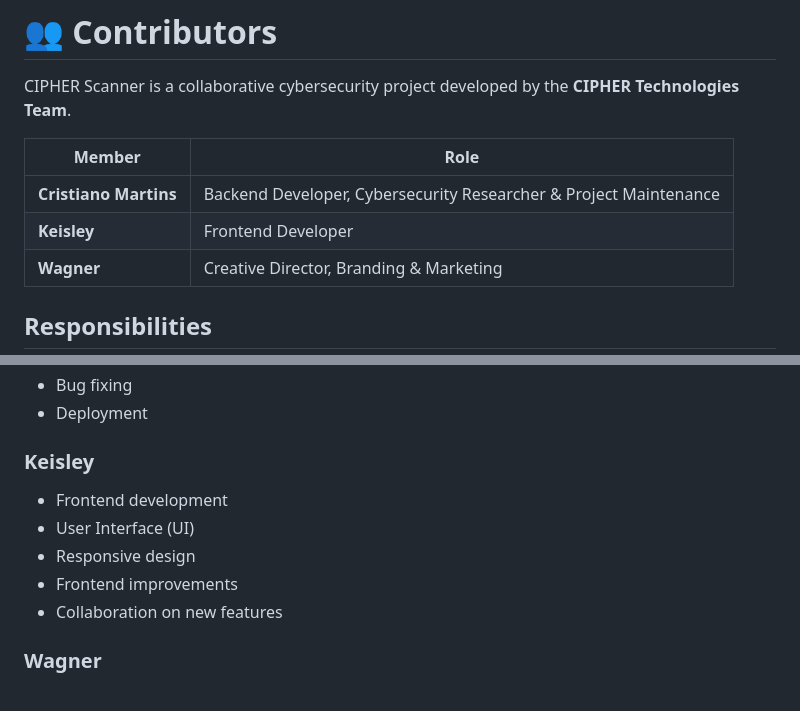
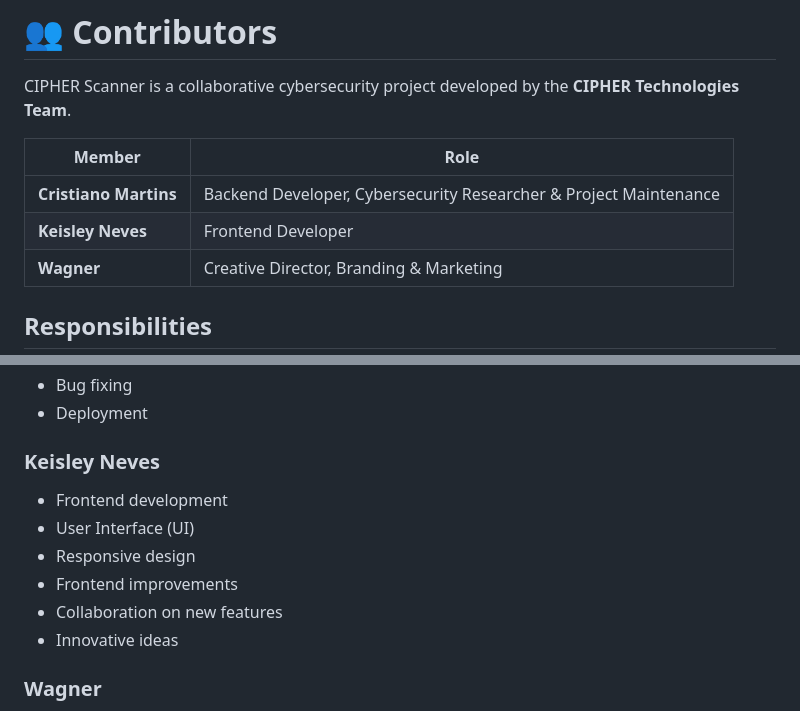
Before and after one commit to cristiano-martins/CIFRA, a Markdown page: README.md, 2 parts joined by grey strips. GitHub-like rendering.

```diff
--- a/README.md
+++ b/README.md
@@ -177,7 +177,7 @@ CIPHER Scanner is a collaborative cybersecurity project developed by the **CIPHE
 | Member | Role |
 |---------|------|
 | **Cristiano Martins** | Backend Developer, Cybersecurity Researcher & Project Maintenance |
-| **Keisley** | Frontend Developer |
+| **Keisley Neves** | Frontend Developer | innovative ideas |
 | **Wagner** | Creative Director, Branding & Marketing |
 
 ## Responsibilities
@@ -192,12 +192,13 @@ CIPHER Scanner is a collaborative cybersecurity project developed by the **CIPHE
 - Bug fixing
 - Deployment
 
-### Keisley
+### Keisley Neves
 - Frontend development
 - User Interface (UI)
 - Responsive design
 - Frontend improvements
 - Collaboration on new features
+- Innovative ideas
 
 ### Wagner
 - Creative direction
```
